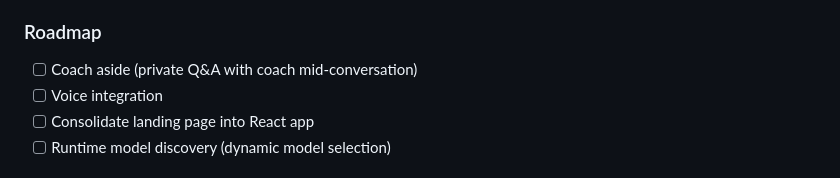
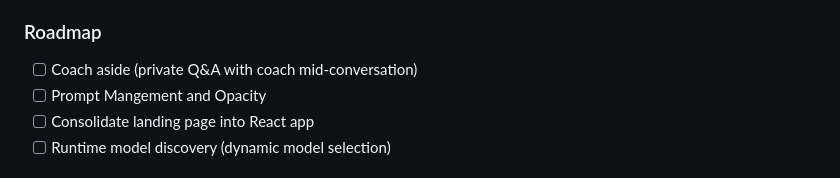
Before and after one commit to GRAIL-center/ConvoLab, a Markdown page: README.md, the part around the change. GitHub-like rendering.

Commit message:
Update roadmap with new tasks and corrections

```diff
--- a/README.md
+++ b/README.md
@@ -125,7 +125,7 @@ Run `task --list` for all commands, or see [QUICKSTART.md](./QUICKSTART.md) for
 
 ### Roadmap
 - [ ] Coach aside (private Q&A with coach mid-conversation)
-- [ ] Voice integration
+- [ ] Prompt Mangement and Opacity
 - [ ] Consolidate landing page into React app
 - [ ] Runtime model discovery (dynamic model selection)
 
```
